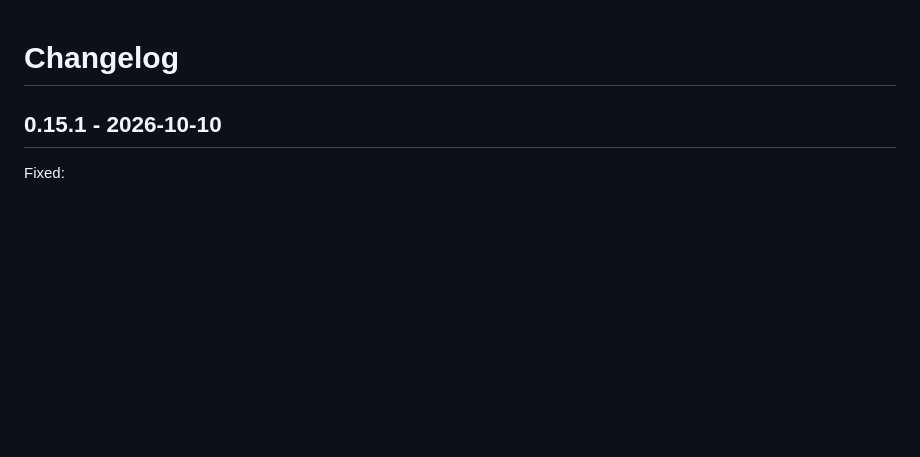
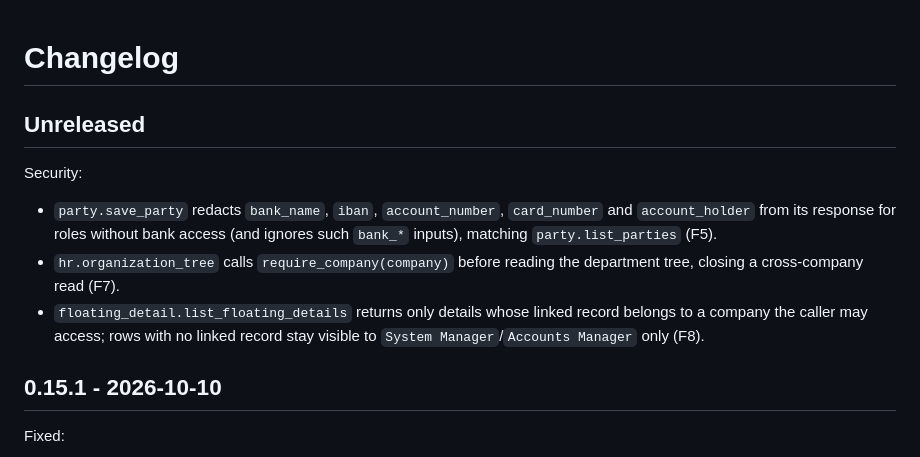
Before and after one commit to mohamadi121/frappe-erp-next-2, a Markdown page: CHANGELOG.md, the part around the change. Drawn GitHub-style; blank space fills up the shorter version.

```diff
--- a/CHANGELOG.md
+++ b/CHANGELOG.md
@@ -1,4 +1,12 @@
 # Changelog
+
+## Unreleased
+
+Security:
+
+- `party.save_party` redacts `bank_name`, `iban`, `account_number`, `card_number` and `account_holder` from its response for roles without bank access (and ignores such `bank_*` inputs), matching `party.list_parties` (F5).
+- `hr.organization_tree` calls `require_company(company)` before reading the department tree, closing a cross-company read (F7).
+- `floating_detail.list_floating_details` returns only details whose linked record belongs to a company the caller may access; rows with no linked record stay visible to `System Manager`/`Accounts Manager` only (F8).
 
 ## 0.15.1 - 2026-10-10
 
```
Also changed, not shown: docs/access-control-v1.md (+12 -0 lines).
